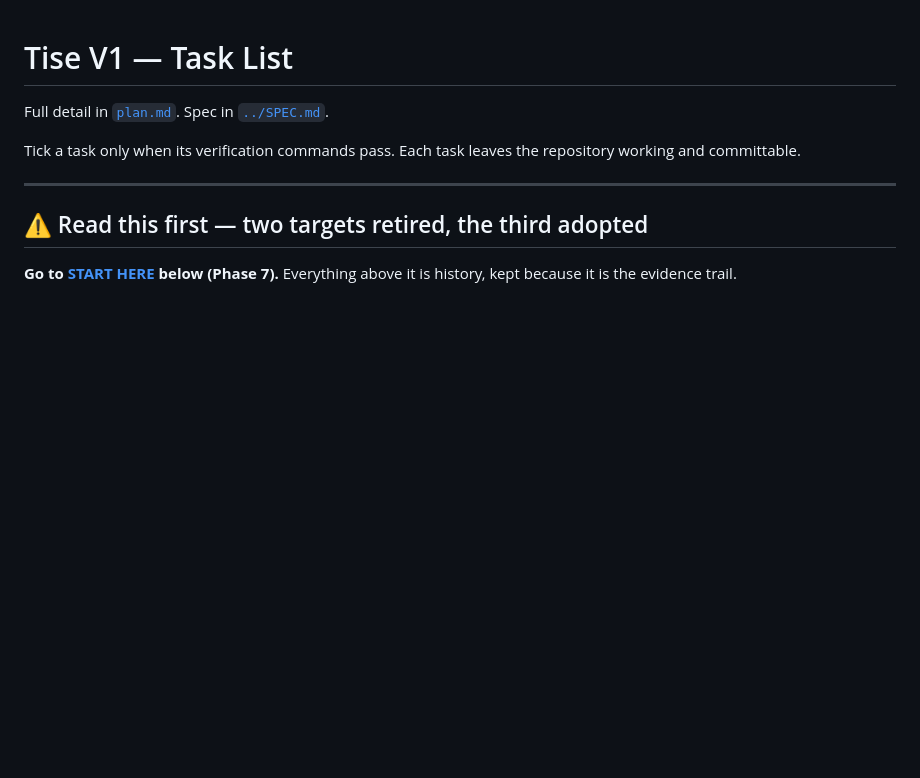
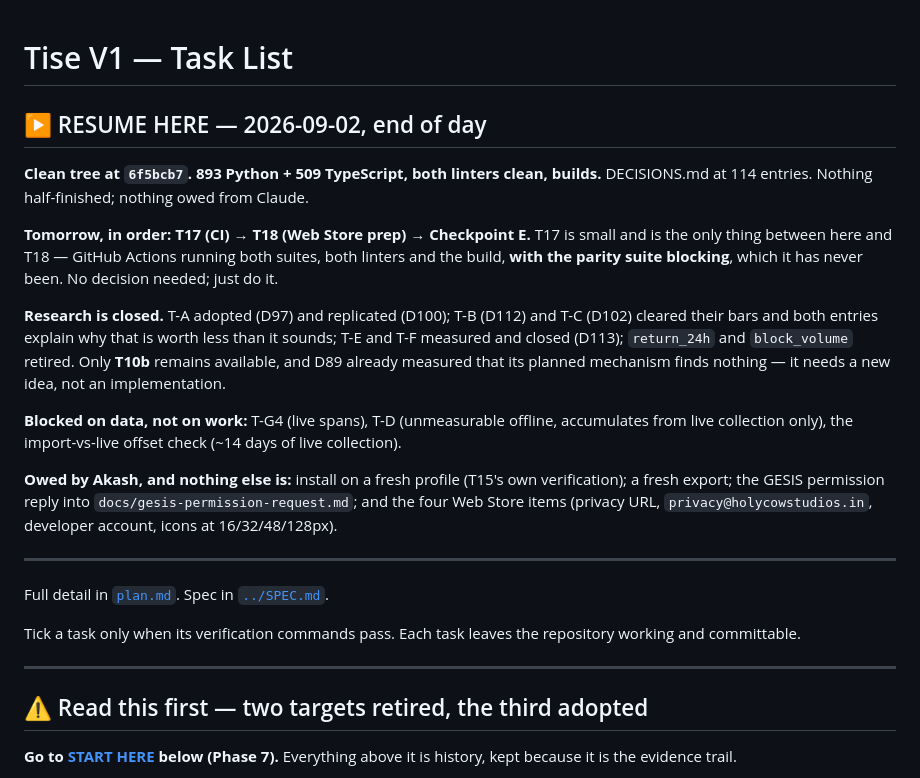
Before and after one commit to holycowprojects/tise, a Markdown page: tasks/todo.md, the part around the change. GitHub-like rendering; blank space fills up the shorter version.

Commit message:
Resume block: where tomorrow starts
Clean tree, 893 Python + 509 TypeScript, both linters clean, builds. DECISIONS.md at 114.

Tomorrow: T17 (CI) then T18 (Web Store prep) then Checkpoint E. T17 is small and is the
only thing between here and T18 - both suites, both linters and the build on every push,
with the parity suite blocking, which it has never been.

Research is closed. T-A adopted and replicated; T-B and T-C cleared their bars and both
entries explain why that is worth less than it sounds; T-E and T-F measured and closed;
return_24h and block_volume retired. Only T10b remains available, and D89 already measured
that its planned mechanism finds nothing - it needs a new idea rather than an
implementation.

Blocked on data rather than on work: T-G4, T-D, and the import-vs-live offset check.

Owed by Akash and nothing else is: a fresh-profile install (T15's own verification), a
fresh export, the GESIS permission reply, and the four Web Store items.

Co-Authored-By: Claude Opus 5 <noreply@anthropic.com>
Claude-Session: https://claude.ai/code/session_018B3k6UxfsFYexRVUvsYszg

```diff
--- a/tasks/todo.md
+++ b/tasks/todo.md
@@ -1,4 +1,30 @@
 # Tise V1 — Task List
+
+## ▶ RESUME HERE — 2026-09-02, end of day
+
+**Clean tree at `6f5bcb7`. 893 Python + 509 TypeScript, both linters clean, builds.**
+DECISIONS.md at 114 entries. Nothing half-finished; nothing owed from Claude.
+
+**Tomorrow, in order: T17 (CI) → T18 (Web Store prep) → Checkpoint E.** T17 is small and is
+the only thing between here and T18 — GitHub Actions running both suites, both linters and
+the build, **with the parity suite blocking**, which it has never been. No decision needed;
+just do it.
+
+**Research is closed.** T-A adopted (D97) and replicated (D100); T-B (D112) and T-C (D102)
+cleared their bars and both entries explain why that is worth less than it sounds; T-E and
+T-F measured and closed (D113); `return_24h` and `block_volume` retired. Only **T10b**
+remains available, and D89 already measured that its planned mechanism finds nothing — it
+needs a new idea, not an implementation.
+
+**Blocked on data, not on work:** T-G4 (live spans), T-D (unmeasurable offline, accumulates
+from live collection only), the import-vs-live offset check (~14 days of live collection).
+
+**Owed by Akash, and nothing else is:** install on a fresh profile (T15's own verification);
+a fresh export; the GESIS permission reply into `docs/gesis-permission-request.md`; and the
+four Web Store items (privacy URL, `privacy@holycowstudios.in`, developer account, icons at
+16/32/48/128px).
+
+---
 
 Full detail in [`plan.md`](plan.md). Spec in [`../SPEC.md`](../SPEC.md).
 
```
